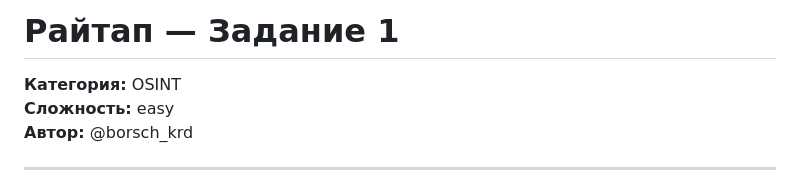
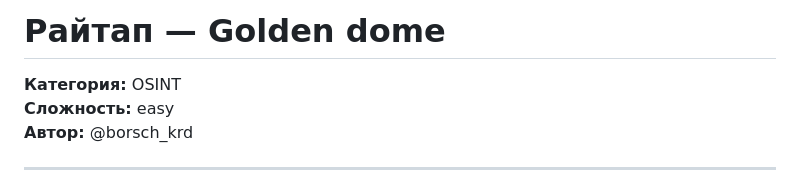
Before and after one commit to thxStuck/RCPISS, a Markdown page: OSINT/Задание 1/райтап.md, the part around the change. GitHub-like rendering.

```diff
--- a/OSINT/Задание 1/райтап.md
+++ b/OSINT/Задание 1/райтап.md
@@ -1,4 +1,4 @@
-# Райтап — Задание 1
+# Райтап — Golden dome
 
 **Категория:** OSINT
 **Сложность:** easy
```
